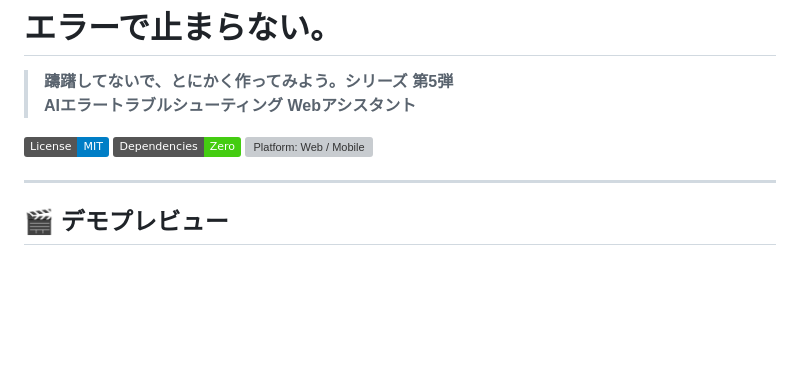
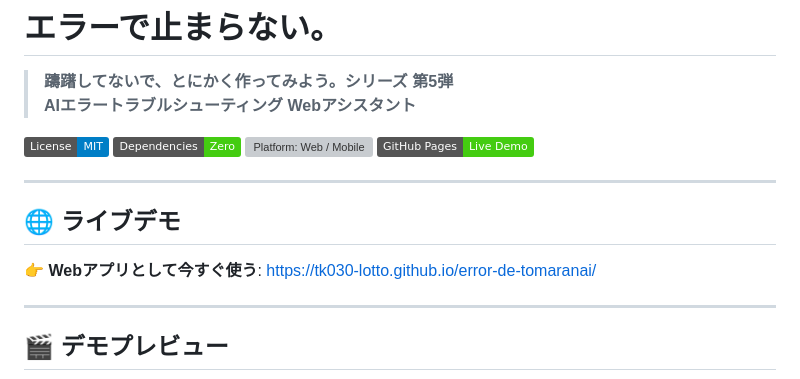
Before and after one commit to tk030-lotto/error-de-tomaranai, a Markdown page: README.md, the part around the change. Drawn GitHub-style; badges without logos; blank space fills up the shorter version; grey boxes are pictures that could not be loaded.

Commit message:
docs: add GitHub Pages live demo link and update release record

```diff
--- a/README.md
+++ b/README.md
@@ -6,6 +6,13 @@
 ![License: MIT](https://img.shields.io/badge/License-MIT-blue.svg)
 ![Zero-Dependency](https://img.shields.io/badge/Dependencies-Zero-success.svg)
 ![Platform: Web / Mobile](https://img.shields.io/badge/Platform-Web%20%2F%20Mobile-orange.svg)
+[![GitHub Pages](https://img.shields.io/badge/GitHub%20Pages-Live%20Demo-brightgreen.svg)](https://tk030-lotto.github.io/error-de-tomaranai/)
+
+---
+
+## 🌐 ライブデモ
+
+👉 **Webアプリとして今すぐ使う**: [https://tk030-lotto.github.io/error-de-tomaranai/](https://tk030-lotto.github.io/error-de-tomaranai/)
 
 ---
 
```
Also changed, not shown: RECORD.md (+7 -0 lines).
